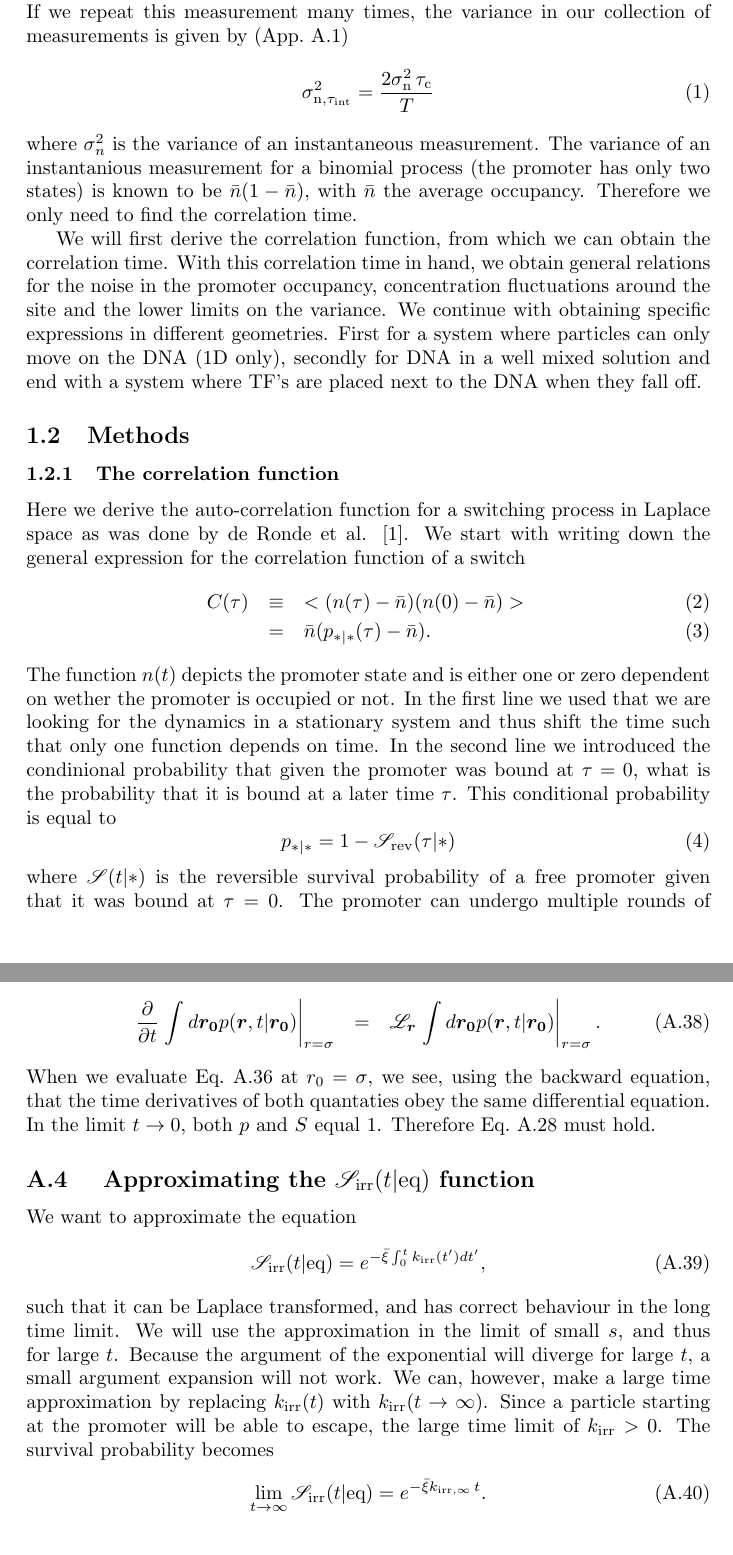
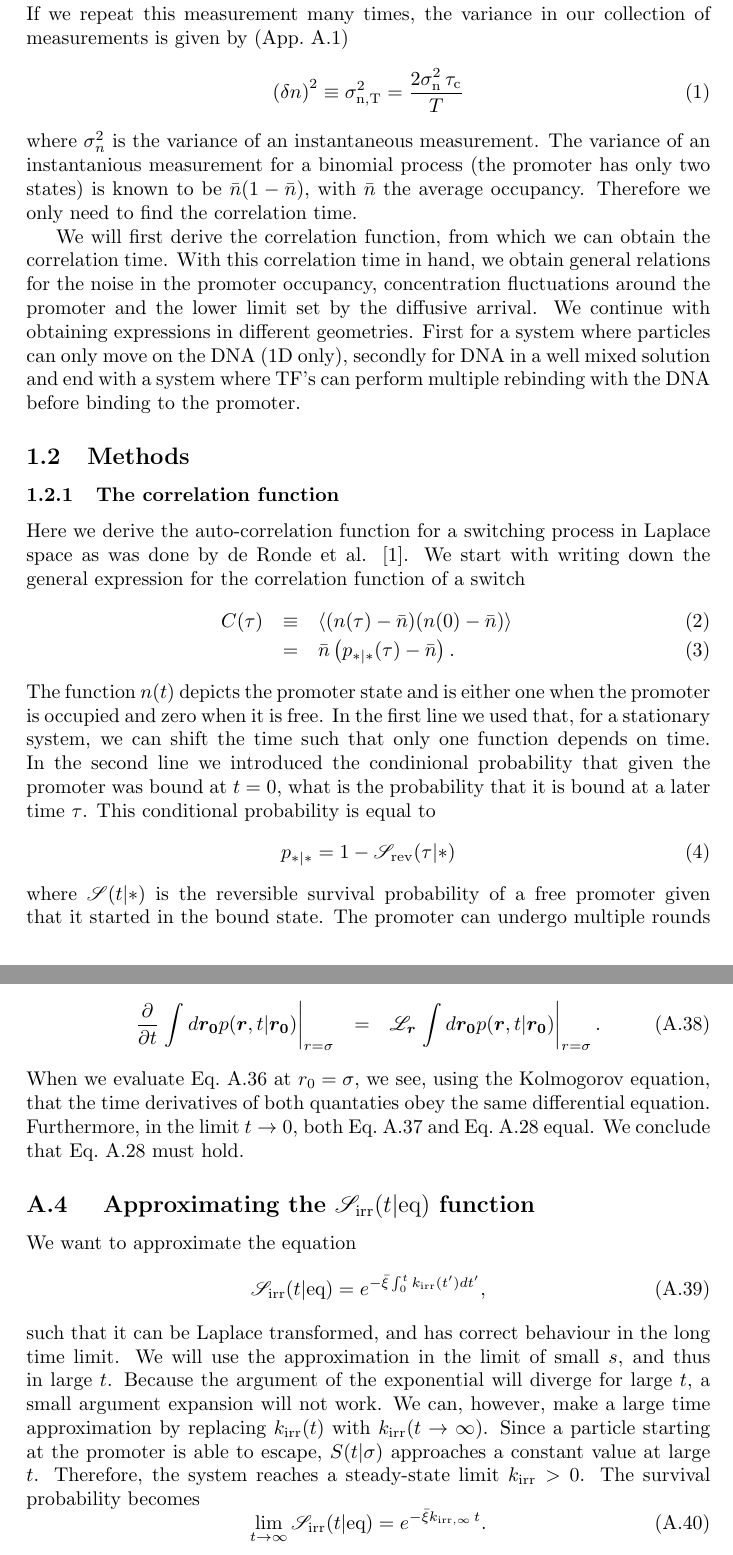
Before and after one commit to TheJoris/Paukenschlag, a LaTeX thesis (ThesisBase.tex, which reads App_Noise.tex, Noise.tex): two parts of pages 1 and 13 of 15, joined at a grey line, cut so that both start at the same text. Compiled offline with pdfLaTeX.

Commit message:
Cleaning up. Changing noise defenitions.

```diff
--- a/App_Noise.tex
+++ b/App_Noise.tex
@@ -151,7 +152,7 @@ The time derivative of the influx obeys
 \begin{eqnarray}
  \pdiff{}{t} \left. \int d\vect{r_0} p(\vect{r},t|\vect{r_0}) \right|_{r=\sigma} & = & \mathscr{L}_{\vect{r}} \left. \int d\vect{r_0} p(\vect{r},t|\vect{r_0}) \right|_{r=\sigma}.
 \end{eqnarray}
-When we evaluate \eref{S_eqn} at $r_0=\sigma$, we see, using the backward equation, that the time derivatives of both quantaties obey the same differential equation. In the limit $t \rightarrow 0$, both $p$ and $S$ equal 1. Therefore \eref{bsm_k} must hold.
+When we evaluate \eref{S_eqn} at $r_0=\sigma$, we see, using the Kolmogorov equation, that the time derivatives of both quantaties obey the same differential equation. Furthermore, in the limit $t \rightarrow 0$, both \eref{bsm_3} and \eref{bsm_k} equal. We conclude that \eref{bsm_k} must hold.
 
 
 \subsection{\alabel{noise:Seq_approx} Approximating the $\mathscr{S}_{\rm irr}(t|{\rm eq})$ function}
@@ -159,7 +160,7 @@ We want to approximate the equation
 \begin{equation}
  \mathscr{S}_{\rm irr}(t|{\rm eq}) = e^{-\bar{\xi}\int_0^t k_{{\rm irr}}(t') dt'},
 \end{equation}
-such that it can be Laplace transformed, and has correct behaviour in the long time limit. We will use the approximation in the limit of small $s$, and thus for large $t$. Because the argument of the exponential will diverge for large $t$, a small argument expansion will not work. We can, however, make a large time approximation by replacing $k_{{\rm irr}}(t)$ with $k_{{\rm irr}}(t \rightarrow \infty)$. Since a particle starting at the promoter will be able to escape, the large time limit of $k_{{\rm irr}}>0$. The survival probability becomes
+such that it can be Laplace transformed, and has correct behaviour in the long time limit. We will use the approximation in the limit of small $s$, and thus in large $t$. Because the argument of the exponential will diverge for large $t$, a small argument expansion will not work. We can, however, make a large time approximation by replacing $k_{{\rm irr}}(t)$ with $k_{{\rm irr}}(t \rightarrow \infty)$. Since a particle starting at the promoter is able to escape, $S(t|\sigma)$ approaches a constant value at large $t$. Therefore, the system reaches a steady-state limit $k_{{\rm irr}}>0$. The survival probability becomes
 \begin{equation}
  \lim_{t \rightarrow \infty} \mathscr{S}_{\rm irr}(t|{\rm eq}) = e^{-\bar{\xi} k_{{\rm irr},\infty}\,t}.
 \end{equation}
--- a/Noise.tex
+++ b/Noise.tex
@@ -3,11 +3,12 @@
 \subsection{Introduction}
 As was motivated in the introduction, the time a promoter is occupied by a transcription factor can vary strong over time. We want to find out how this variance depends on the parameters such as the binding affinities to the promoter and the DNA, the decay rate from the DNA and the diffusion constants. We define our variance as follows. We measure the time a promoter site is occupied over a time $T$, where $T$ is much larger than the correlation time $\tau_c$. If we repeat this measurement many times, the variance in our collection of measurements is given by (\aref{noise:corr_time})
 \begin{equation}
- \sigma_{\rm n, \tau_{\rm int}}^2 = \frac{2 \sigma_{\rm n}^2 \,\tau_{\rm c}}{T}
+ \left( \delta n \right)^2 \equiv \sigma_{\rm n, T}^2 = \frac{2 \sigma_{\rm n}^2 \,\tau_{\rm c}}{T}
+ \elabel{std_devT}
 \end{equation}
 where $\sigma_n^2$ is the variance of an instantaneous measurement. The variance of an instantanious measurement for a binomial process (the promoter has only two states) is known to be $\bar{n}(1-\bar{n})$, with $\bar{n}$ the average occupancy. Therefore we only need to find the correlation time.
 
-We will first derive the correlation function, from which we can obtain the correlation time. With this correlation time in hand, we obtain general relations for the noise in the promoter occupancy, concentration fluctuations around the site and the lower limits on the variance. We continue with obtaining specific expressions in different geometries. First for a system where particles can only move on the DNA (1D only), secondly for DNA in a well mixed solution and end with a system where TF's are placed next to the DNA when they fall off.
+We will first derive the correlation function, from which we can obtain the correlation time. With this correlation time in hand, we obtain general relations for the noise in the promoter occupancy, concentration fluctuations around the promoter and the lower limit set by the diffusive arrival. We continue with obtaining expressions in different geometries. First for a system where particles can only move on the DNA (1D only), secondly for DNA in a well mixed solution and end with a system where TF's can perform multiple rebinding with the DNA before binding to the promoter.
 
 
 \subsection{Methods}
@@ -15,15 +16,15 @@ We will first derive the correlation function, from which we can obtain the corr
 \subsubsection{The correlation function}
 Here we derive the auto-correlation function for a switching process in Laplace space as was done by de Ronde et al. \cite{DeRonde2012}. We start with writing down the general expression for the correlation function of a switch
 \begin{eqnarray}
- C(\tau) & \equiv & < (n(\tau) - \bar{n})(n(0) - \bar{n}) > \\
-  	& = & \bar{n}(p_{*|*}(\tau)-\bar{n}).
+ C(\tau) & \equiv & \left\langle (n(\tau) - \bar{n})(n(0) - \bar{n}) \right\rangle \\
+  	& = & \bar{n} \left( p_{*|*}(\tau)-\bar{n} \right).
  \elabel{corr_func}
 \end{eqnarray}
-The function $n(t)$ depicts the promoter state and is either one or zero dependent on wether the promoter is occupied or not. In the first line we used that we are looking for the dynamics in a stationary system and thus shift the time such that only one function depends on time. In the second line we introduced the condinional probability that given the promoter was bound at $\tau=0$, what is the probability that it is bound at a later time $\tau$. This conditional probability is equal to
+The function $n(t)$ depicts the promoter state and is either one when the promoter is occupied and zero when it is free. In the first line we used that, for a stationary system, we can shift the time such that only one function depends on time. In the second line we introduced the condinional probability that given the promoter was bound at $t=0$, what is the probability that it is bound at a later time $\tau$. This conditional probability is equal to
 \begin{equation}
  p_{*|*} = 1 - \mathscr{S}_{\rm rev}(\tau|*)
 \end{equation}
-where $\mathscr{S}(t|*)$ is the reversible survival probability of a free promoter given that it was bound at $\tau=0$. The promoter can undergo multiple rounds of rebindings during the time $\tau$. We can describe this revirsible process in term of an irreversible one via the convolution \cite{Agmon1990}
+where $\mathscr{S}(t|*)$ is the reversible survival probability of a free promoter given that it started in the bound state. The promoter can undergo multiple rounds of binding and unbinding during the time $\tau$. We can describe this revirsible process in term of an irreversible one via the convolution \cite{Agmon1990}
 \begin{equation}
  \mathscr{S}_{\rm rev}(t|*) = k_- \int_0^t [1-\mathscr{S}_{\rm rev}(t'|*)]\mathscr{S}_{\rm irr}(t-t'|\sigma)dt'.
  \elabel{rev_conv}
```
Also changed, not shown: App_Noise.tex (7 more changed lines), Noise.tex (26 more changed lines), 1 other file.
